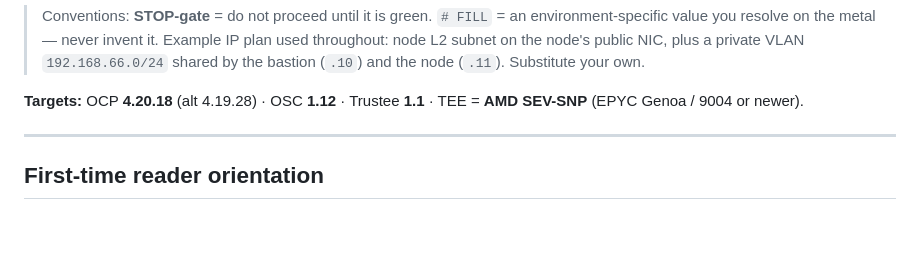
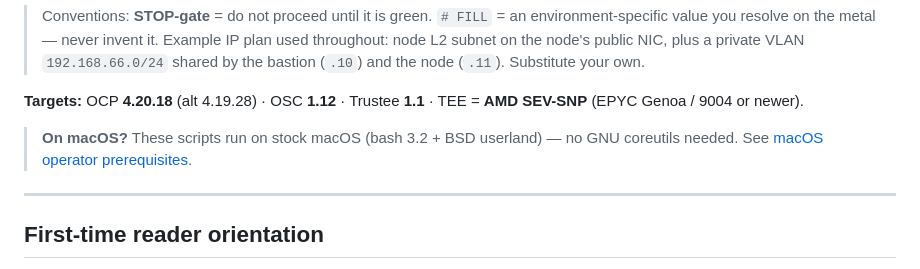
Before and after one commit to shpwrck/openshift-confidential-containers, a Markdown page: docs/install-guide.md, the part around the change. GitHub-like rendering; blank space fills up the shorter version.

```diff
--- a/docs/install-guide.md
+++ b/docs/install-guide.md
@@ -26,6 +26,9 @@ Ansible target [Latitude.sh](https://www.latitude.sh) as one worked example.
 
 **Targets:** OCP **4.20.18** (alt 4.19.28) · OSC **1.12** · Trustee **1.1** · TEE = **AMD
 SEV-SNP** (EPYC Genoa / 9004 or newer).
+
+> **On macOS?** These scripts run on stock macOS (bash 3.2 + BSD userland) — no GNU coreutils
+> needed. See [macOS operator prerequisites](runbooks/macos-operator-prerequisites.md).
 
 ---
 
```
Also changed, not shown: README.md (+4 -0 lines), docs/runbooks/macos-operator-prerequisites.md (added, +90 -0 lines).
